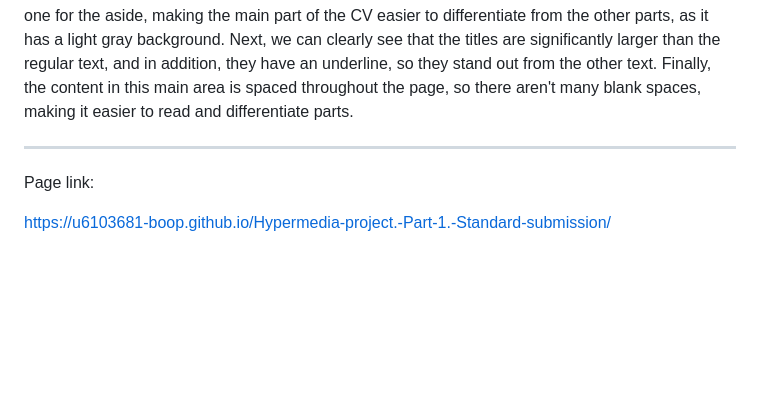
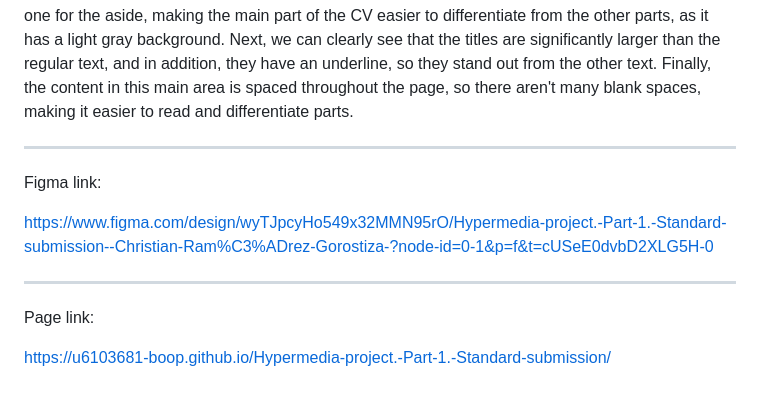
Before and after one commit to u6103681-boop/Hypermedia-project.-Part-1.-Standard-submission, a Markdown page: README.md, the part around the change. GitHub-like rendering; blank space fills up the shorter version.

Commit message:
Update README with Figma and page links
Added Figma link and page link to README.

```diff
--- a/README.md
+++ b/README.md
@@ -17,6 +17,12 @@ Finally, the content in this main area is spaced throughout the page, so there a
 
 ***************************************************************************************************************************************************************************************************************************************************************
 
+Figma link:
+
+https://www.figma.com/design/wyTJpcyHo549x32MMN95rO/Hypermedia-project.-Part-1.-Standard-submission--Christian-Ram%C3%ADrez-Gorostiza-?node-id=0-1&p=f&t=cUSeE0dvbD2XLG5H-0
+
+***************************************************************************************************************************************************************************************************************************************************************
+
 Page link:
 
 https://u6103681-boop.github.io/Hypermedia-project.-Part-1.-Standard-submission/
```
